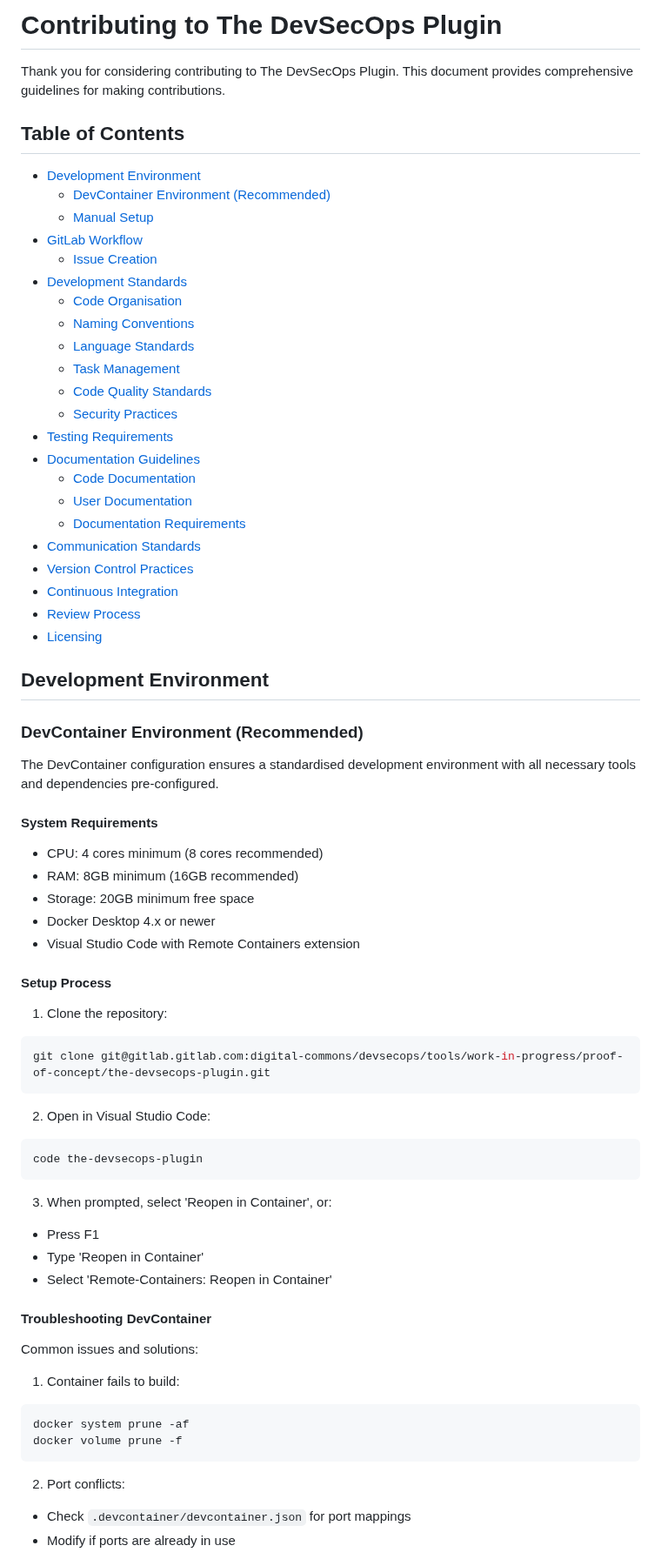
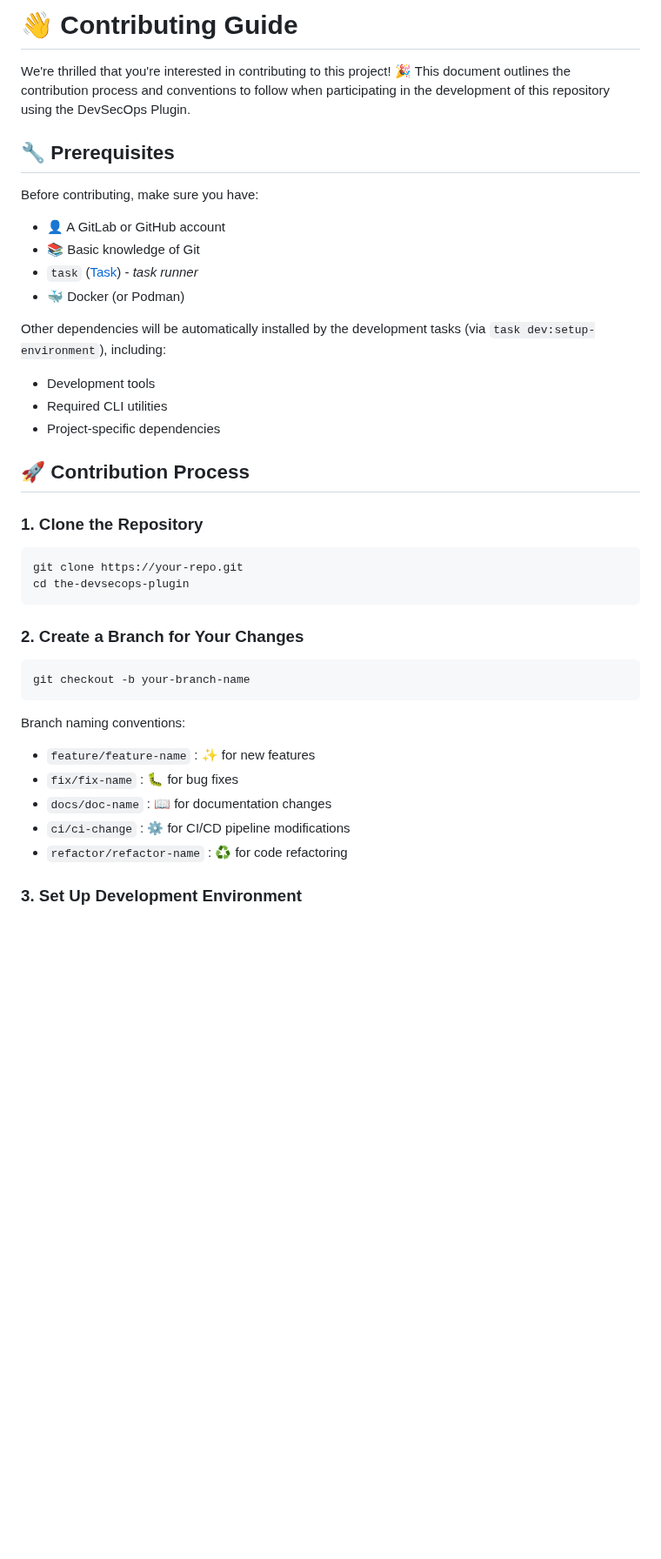
Before and after one commit to ThomasSanson/the-devsecops-plugin, a Markdown page: CONTRIBUTING.md, the part around one of its changes. Shown at 87% size. Drawn GitHub-style; blank space fills up the shorter version.

Commit message:
docs(CONTRIBUTING.md): update contributing guide to enhance clarity and structure, streamline prerequisites, and improve contribution process details

````diff
--- a/CONTRIBUTING.md
+++ b/CONTRIBUTING.md
@@ -1,79 +1,42 @@
-# Contributing to The DevSecOps Plugin
+# 👋 Contributing Guide
 
-Thank you for considering contributing to The DevSecOps Plugin. This document provides comprehensive guidelines for making contributions.
+We're thrilled that you're interested in contributing to this project! 🎉 This document outlines the contribution process and conventions to follow when participating in the development of this repository using the DevSecOps Plugin.
 
-## Table of Contents
+## 🔧️ Prerequisites
 
-- [Development Environment](#development-environment)
-  - [DevContainer Environment (Recommended)](#devcontainer-environment-recommended)
-  - [Manual Setup](#manual-setup)
-- [GitLab Workflow](#gitlab-workflow)
-  - [Issue Creation](#issue-creation)
-- [Development Standards](#development-standards)
-  - [Code Organisation](#code-organisation)
-  - [Naming Conventions](#naming-conventions)
-  - [Language Standards](#language-standards)
-  - [Task Management](#task-management)
-  - [Code Quality Standards](#code-quality-standards)
-  - [Security Practices](#security-practices)
-- [Testing Requirements](#testing-requirements)
-- [Documentation Guidelines](#documentation-guidelines)
-  - [Code Documentation](#code-documentation)
-  - [User Documentation](#user-documentation)
-  - [Documentation Requirements](#documentation-requirements)
-- [Communication Standards](#communication-standards)
-- [Version Control Practices](#version-control-practices)
-- [Continuous Integration](#continuous-integration)
-- [Review Process](#review-process)
-- [Licensing](#licensing)
+Before contributing, make sure you have:
 
-## Development Environment
+- 👤 A GitLab or GitHub account
+- 📚 Basic knowledge of Git
+- `task` ([Task](https://taskfile.dev/)) - *task runner*
+- 🐳 Docker (or Podman)
 
-### DevContainer Environment (Recommended)
+Other dependencies will be automatically installed by the development tasks (via `task dev:setup-environment`), including:
+- Development tools
+- Required CLI utilities
+- Project-specific dependencies
 
-The DevContainer configuration ensures a standardised development environment with all necessary tools and dependencies pre-configured.
+## 🚀 Contribution Process
 
-#### System Requirements
-
-- CPU: 4 cores minimum (8 cores recommended)
-- RAM: 8GB minimum (16GB recommended)
-- Storage: 20GB minimum free space
-- Docker Desktop 4.x or newer
-- Visual Studio Code with Remote Containers extension
-
-#### Setup Process
-
-1. Clone the repository:
+### 1. Clone the Repository
 
 ```bash
-git clone git@gitlab.gitlab.com:digital-commons/devsecops/tools/work-in-progress/proof-of-concept/the-devsecops-plugin.git
+git clone https://your-repo.git
+cd the-devsecops-plugin
 ```
 
-2. Open in Visual Studio Code:
+### 2. Create a Branch for Your Changes
 
 ```bash
-code the-devsecops-plugin
+git checkout -b your-branch-name
 ```
 
-3. When prompted, select 'Reopen in Container', or:
+Branch naming conventions:
+- `feature/feature-name` : ✨ for new features
+- `fix/fix-name` : 🐛 for bug fixes
+- `docs/doc-name` : 📖 for documentation changes
+- `ci/ci-change` : ⚙️ for CI/CD pipeline modifications
+- `refactor/refactor-name` : ♻️ for code refactoring
 
-- Press F1
-- Type 'Reopen in Container'
-- Select 'Remote-Containers: Reopen in Container'
+### 3. Set Up Development Environment
 
-#### Troubleshooting DevContainer
-
-Common issues and solutions:
-
-1. Container fails to build:
-
-```bash
-docker system prune -af
-docker volume prune -f
-```
-
-2. Port conflicts:
-
-- Check `.devcontainer/devcontainer.json` for port mappings
-- Modify if ports are already in use
-
````
Also changed, not shown: other parts of CONTRIBUTING.md (+220 -279 lines).
